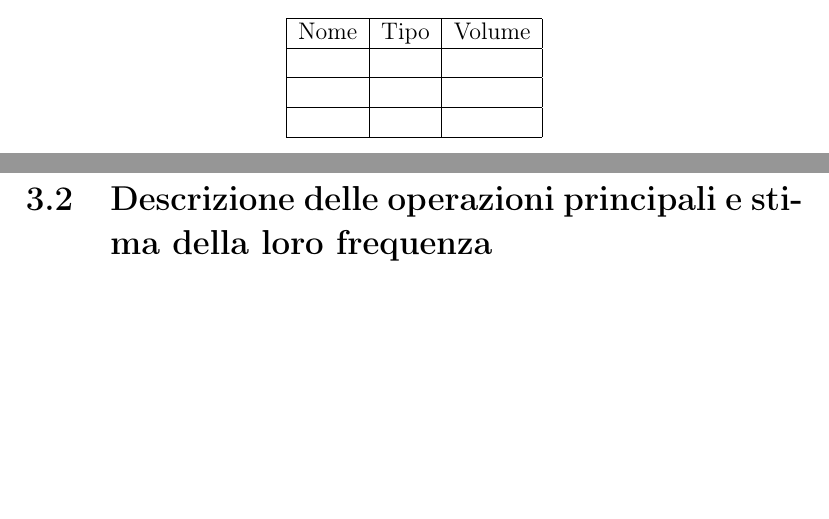
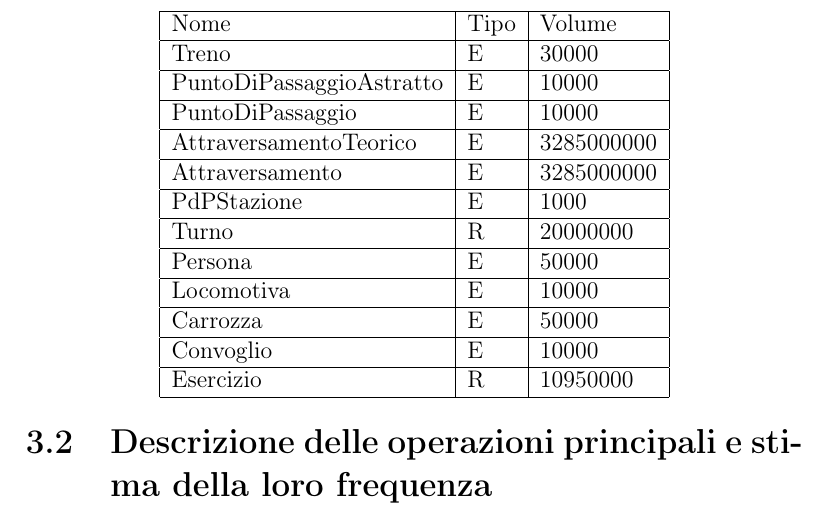
Before and after one commit to MyK00L/progetto_db, a LaTeX document (report/report.tex): two parts of pages 8 and 9 of 13 before the commit and part of page 9 of 13 after it, the two joined at a grey line, cut so that both start at the same text, the shorter picture padded with empty space. Compiled offline with pdfLaTeX.

Commit message:
i have no idea

```diff
--- a/report/report.tex
+++ b/report/report.tex
@@ -64,14 +64,19 @@
 	\begin{table}
 	\centering
 	\begin{tabular}{|l|l|l|}
-		\hline
-		Nome & Tipo & Volume \\
-		\hline
-		     &      &        \\
-		\hline
-		     &      &        \\
-		\hline
-		     &      &        \\
+		\hline Nome & Tipo & Volume \\
+		\hline Treno & E & 30000 \\
+		\hline PuntoDiPassaggioAstratto & E & 10000 \\
+		\hline PuntoDiPassaggio & E & 10000 \\
+		\hline AttraversamentoTeorico & E & 3285000000 \\
+		\hline Attraversamento & E & 3285000000 \\
+		\hline PdPStazione & E &  1000 \\
+		\hline Turno & R & 20000000 \\
+		\hline Persona & E & 50000 \\
+		\hline Locomotiva & E & 10000 \\
+		\hline Carrozza & E & 50000 \\
+		\hline Convoglio & E & 10000 \\
+		\hline Esercizio & R & 10950000 \\
 		\hline
 	\end{tabular}
 	\end{table}
```
